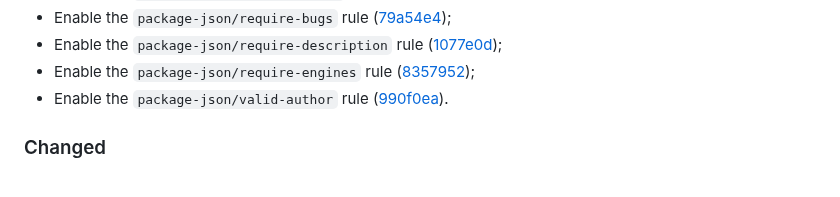
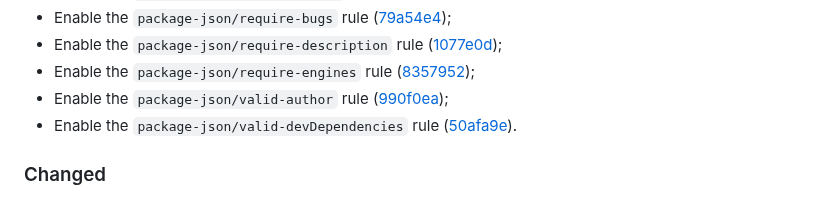
Before and after one commit to vanyauhalin/eslint-config, a Markdown page: CHANGELOG.md, the part around one of its changes. GitHub-like rendering.

Commit message:
update changelog

```diff
--- a/CHANGELOG.md
+++ b/CHANGELOG.md
@@ -30,7 +30,8 @@ This document records all notable changes to the project, following the [Keep a
 - Enable the `package-json/require-bugs` rule ([79a54e4]);
 - Enable the `package-json/require-description` rule ([1077e0d]);
 - Enable the `package-json/require-engines` rule ([8357952]);
-- Enable the `package-json/valid-author` rule ([990f0ea]).
+- Enable the `package-json/valid-author` rule ([990f0ea]);
+- Enable the `package-json/valid-devDependencies` rule ([50afa9e]).
 
 ### Changed
 
```
Also changed, not shown: other parts of CHANGELOG.md (+1 -0 lines).
